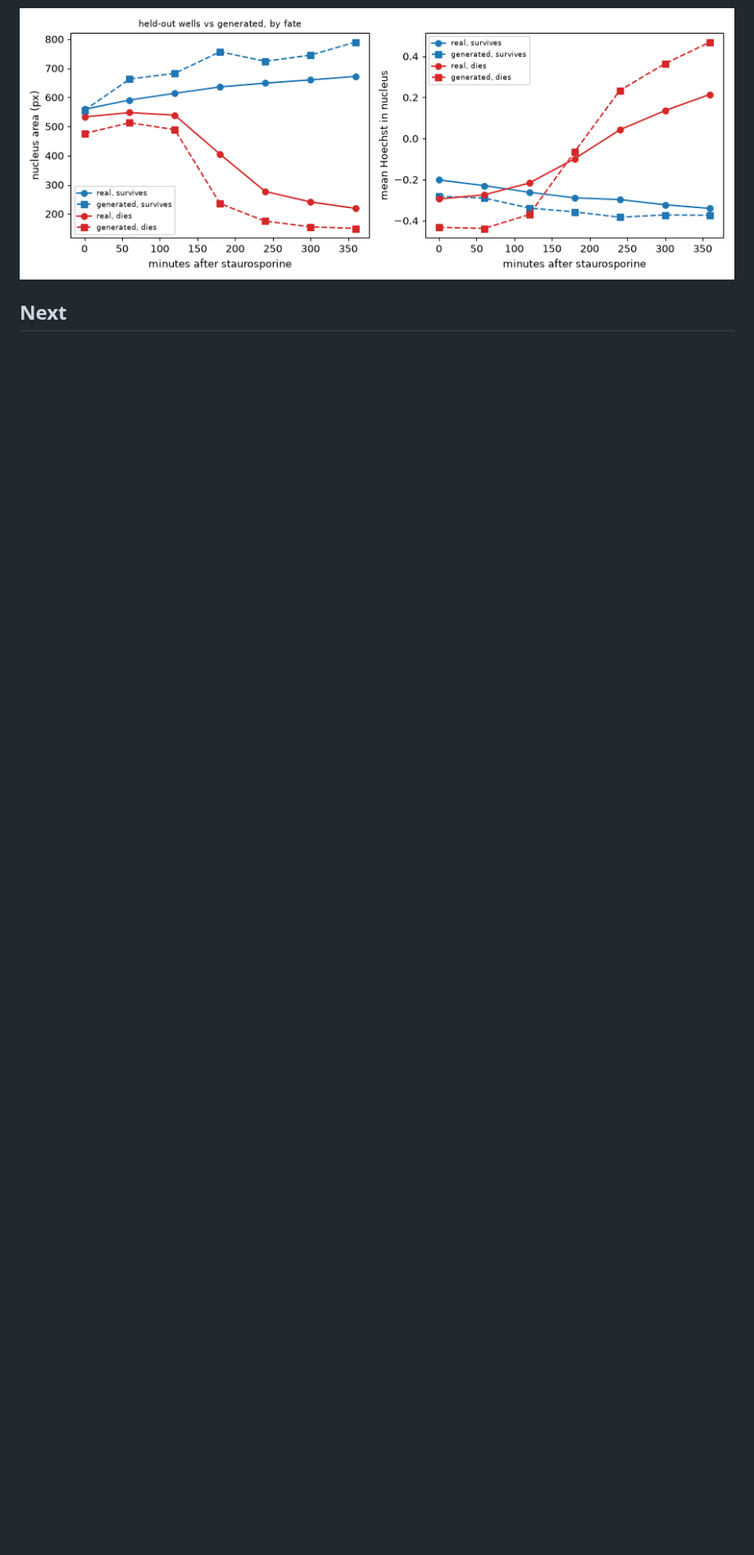
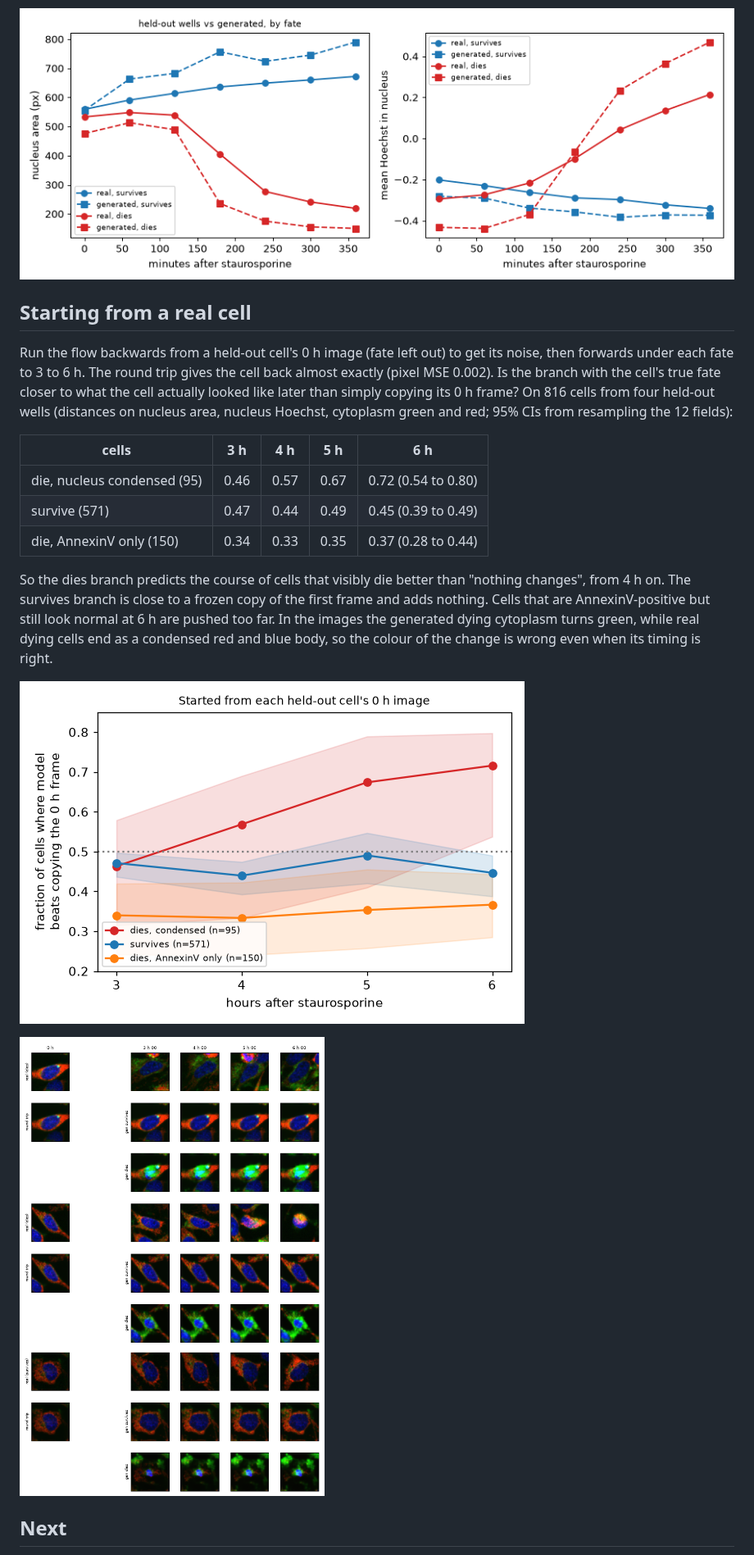
Before and after one commit to MMatinGerami/static2fate, a Markdown page: README.md, the part around one of its changes. Shown at 82% size. GitHub-like rendering; pictures changed too: results/figures/fig6_inversion_vs_copy.png (added), results/figures/fig7_branches_from_real_cells.png (added); blank space fills up the shorter version.

Commit message:
Invert real cells and generate both fates; compare with copying the first frame

```diff
--- a/README.md
+++ b/README.md
@@ -57,5 +60,29 @@ match: generated dying cells have nuclei far too small at early times (81 px aga
 
 ![generated vs real](results/figures/fig5_generated_vs_real.png)
 
+## Starting from a real cell
+
+Run the flow backwards from a held-out cell's 0 h image (fate left out) to get its noise, then
+forwards under each fate to 3 to 6 h. The round trip gives the cell back almost exactly (pixel
+MSE 0.002). Is the branch with the cell's true fate closer to what the cell actually looked like
+later than simply copying its 0 h frame? On 816 cells from four held-out wells (distances on
+nucleus area, nucleus Hoechst, cytoplasm green and red; 95% CIs from resampling the 12 fields):
+
+| cells | 3 h | 4 h | 5 h | 6 h |
+|---|---|---|---|---|
+| die, nucleus condensed (95) | 0.46 | 0.57 | 0.67 | 0.72 (0.54 to 0.80) |
+| survive (571) | 0.47 | 0.44 | 0.49 | 0.45 (0.39 to 0.49) |
+| die, AnnexinV only (150) | 0.34 | 0.33 | 0.35 | 0.37 (0.28 to 0.44) |
+
+So the dies branch predicts the course of cells that visibly die better than "nothing changes",
+from 4 h on. The survives branch is close to a frozen copy of the first frame and adds nothing.
+Cells that are AnnexinV-positive but still look normal at 6 h are pushed too far. In the images
+the generated dying cytoplasm turns green, while real dying cells end as a condensed red and blue
+body, so the colour of the change is wrong even when its timing is right.
+
+![model vs copy](results/figures/fig6_inversion_vs_copy.png)
+
+![branches from real cells](results/figures/fig7_branches_from_real_cells.png)
+
 ## Next
 
```
Also changed, not shown: other parts of README.md (+10 -5 lines), notes/notebook.md (+36 -0 lines), 6 other files.
